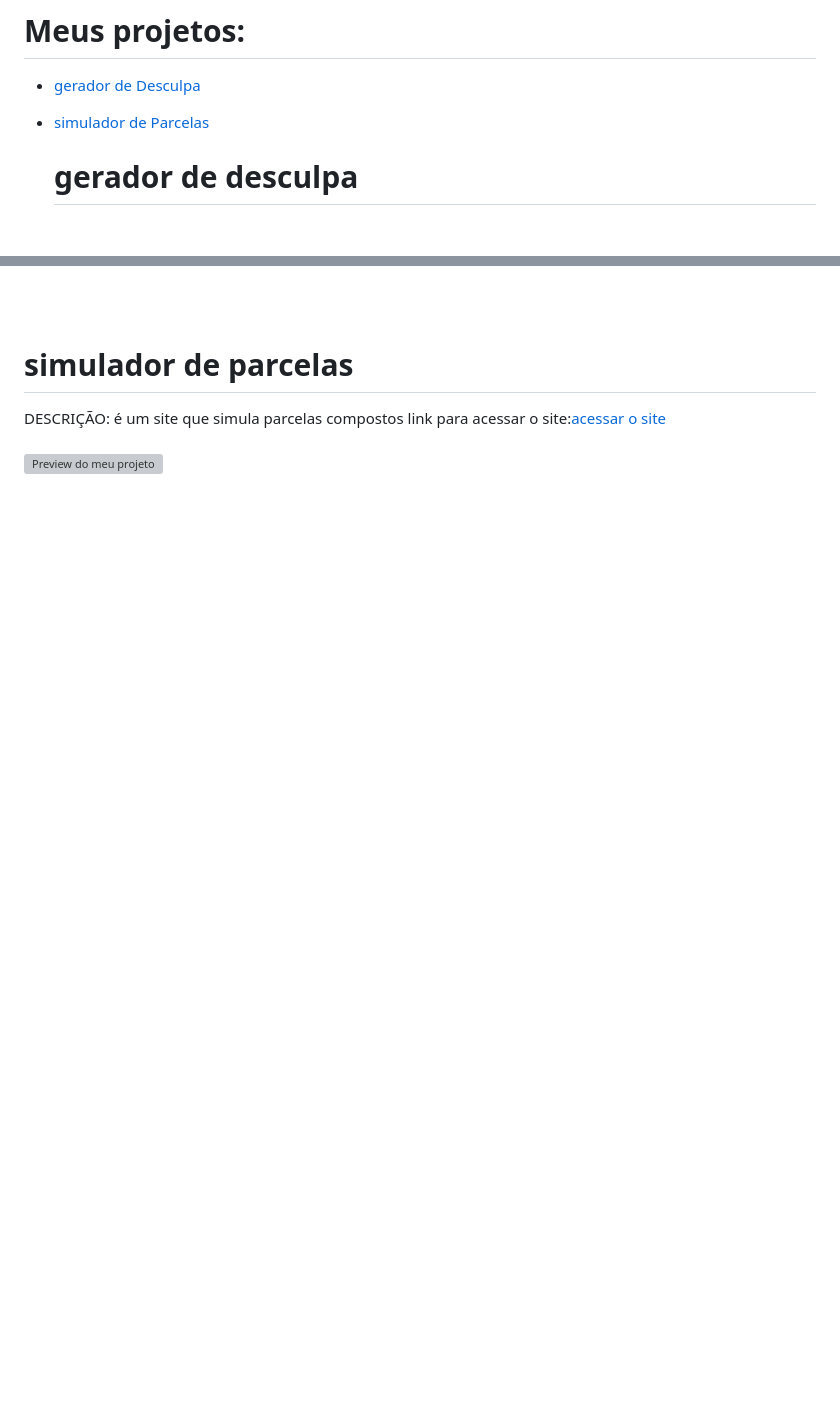
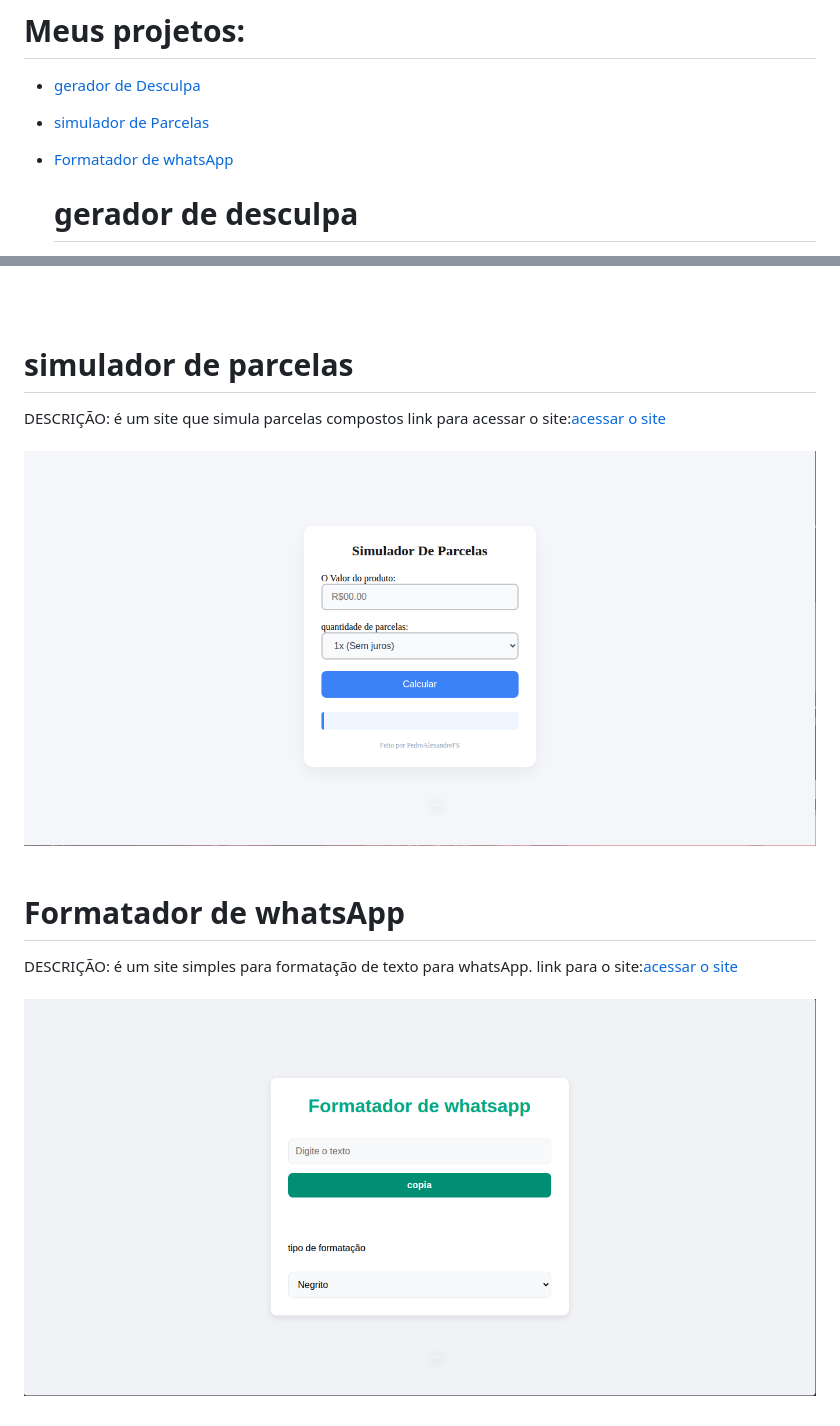
Before and after one commit to PedroAlexandreFS/projetos-javaScript, a Markdown page: README.md, 2 parts joined by grey strips. Drawn GitHub-style; pictures changed too: preview-projetos/formatador-whats.png (added); blank space fills up the shorter version; grey boxes are pictures that could not be loaded.

Commit message:
novo projeto

```diff
--- a/README.md
+++ b/README.md
@@ -6,6 +6,7 @@
 # Meus projetos:
 * [gerador de Desculpa](#Gerador-de-Desculpa)
 * [simulador de Parcelas](#simulador-de-parcelas)
+* [Formatador de whatsApp](#Formatador-de-whatsApp)
 
 
   # gerador de desculpa
@@ -21,4 +22,11 @@
 DESCRIÇÃO: é um site que simula parcelas compostos
 link para acessar o site:[acessar o site](https://pedroalexandrefs.github.io/projetos-javaScript/simulador-de-parcelas)
 <br><br>
-![Preview do meu projeto](/preview-projetos)
+![Preview do meu projeto](/preview-projetos/simulador-parcela.png)
+<br>
+<br>
+# Formatador de whatsApp
+DESCRIÇÃO: é um site simples para formatação de texto para whatsApp.
+link para o site:[acessar o site](https://pedroalexandrefs.github.io/projetos-javaScript/Formatador-de-whatsApp)
+<br><br>
+![preview do meu projeto](/preview-projetos/formatador-whats.png)
```
Also changed, not shown: 3 other files.
